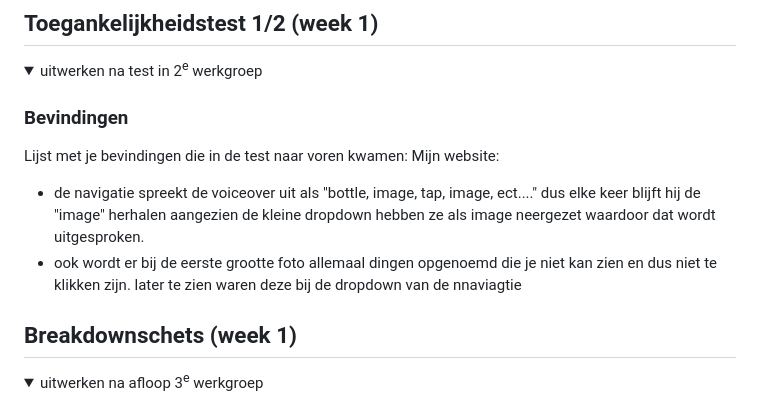
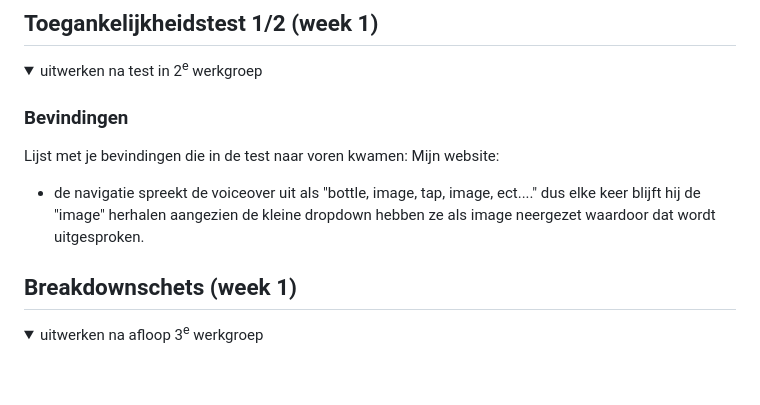
Before and after one commit to loetaaarden/FED_website, a Markdown page: README.md, the part around the change. Rendered like a GitHub page; folded sections open; blank space fills up the shorter version.

Commit message:
oisugdjhvjks

```diff
--- a/README.md
+++ b/README.md
@@ -59,7 +59,6 @@ Nb. Door *open* toe te voegen aan een *details* element kun je deze standaard op
   Lijst met je bevindingen die in de test naar voren kwamen:
   Mijn website:
   - de navigatie spreekt de voiceover uit als "bottle, image, tap, image, ect...." dus elke keer blijft hij de "image" herhalen aangezien de kleine dropdown hebben ze als image neergezet waardoor dat wordt uitgesproken.
-  - ook wordt er bij de eerste grootte foto allemaal dingen opgenoemd die je niet kan zien en dus niet te klikken zijn. later te zien waren deze bij de dropdown van de nnaviagtie
 
 </details>
 
```
